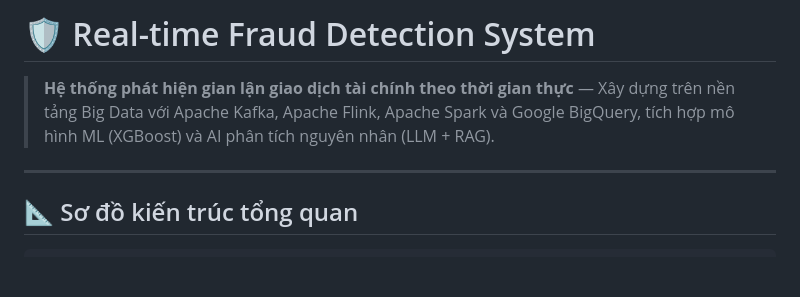
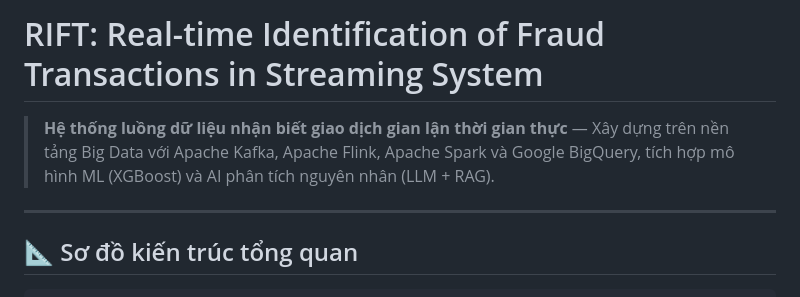
Before and after one commit to Tung205/Big-Data, a Markdown page: README.md, the part around the change. GitHub-like rendering; blank space fills up the shorter version.

Commit message:
feat: Update README

```diff
--- a/README.md
+++ b/README.md
@@ -1,6 +1,6 @@
-# 🛡️ Real-time Fraud Detection System
+# RIFT: Real-time Identification of Fraud Transactions in Streaming System
 
-> **Hệ thống phát hiện gian lận giao dịch tài chính theo thời gian thực** — Xây dựng trên nền tảng Big Data với Apache Kafka, Apache Flink, Apache Spark và Google BigQuery, tích hợp mô hình ML (XGBoost) và AI phân tích nguyên nhân (LLM + RAG).
+> **Hệ thống luồng dữ liệu nhận biết giao dịch gian lận thời gian thực** — Xây dựng trên nền tảng Big Data với Apache Kafka, Apache Flink, Apache Spark và Google BigQuery, tích hợp mô hình ML (XGBoost) và AI phân tích nguyên nhân (LLM + RAG).
 
 ---
 
```
